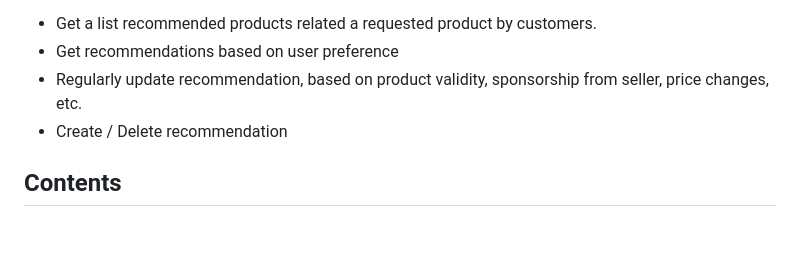
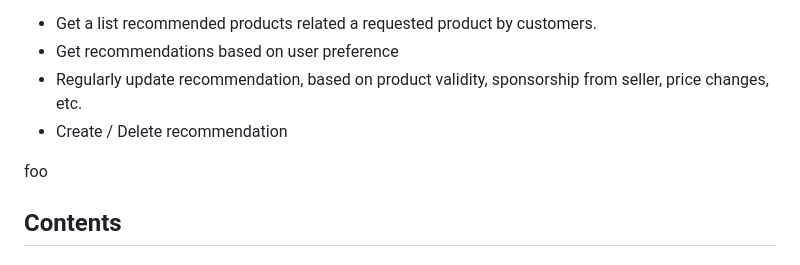
Before and after one commit to CSCI-GA-2820-FA23-001/recommendations, a Markdown page: README.md, the part around the change. GitHub-like rendering; blank space fills up the shorter version.

```diff
--- a/README.md
+++ b/README.md
@@ -20,6 +20,8 @@ Goals to implement:
 * Get recommendations based on user preference
 * Regularly update recommendation, based on product validity, sponsorship from seller, price changes, etc.
 * Create / Delete recommendation
+
+foo
 
 ## Contents
 
```
